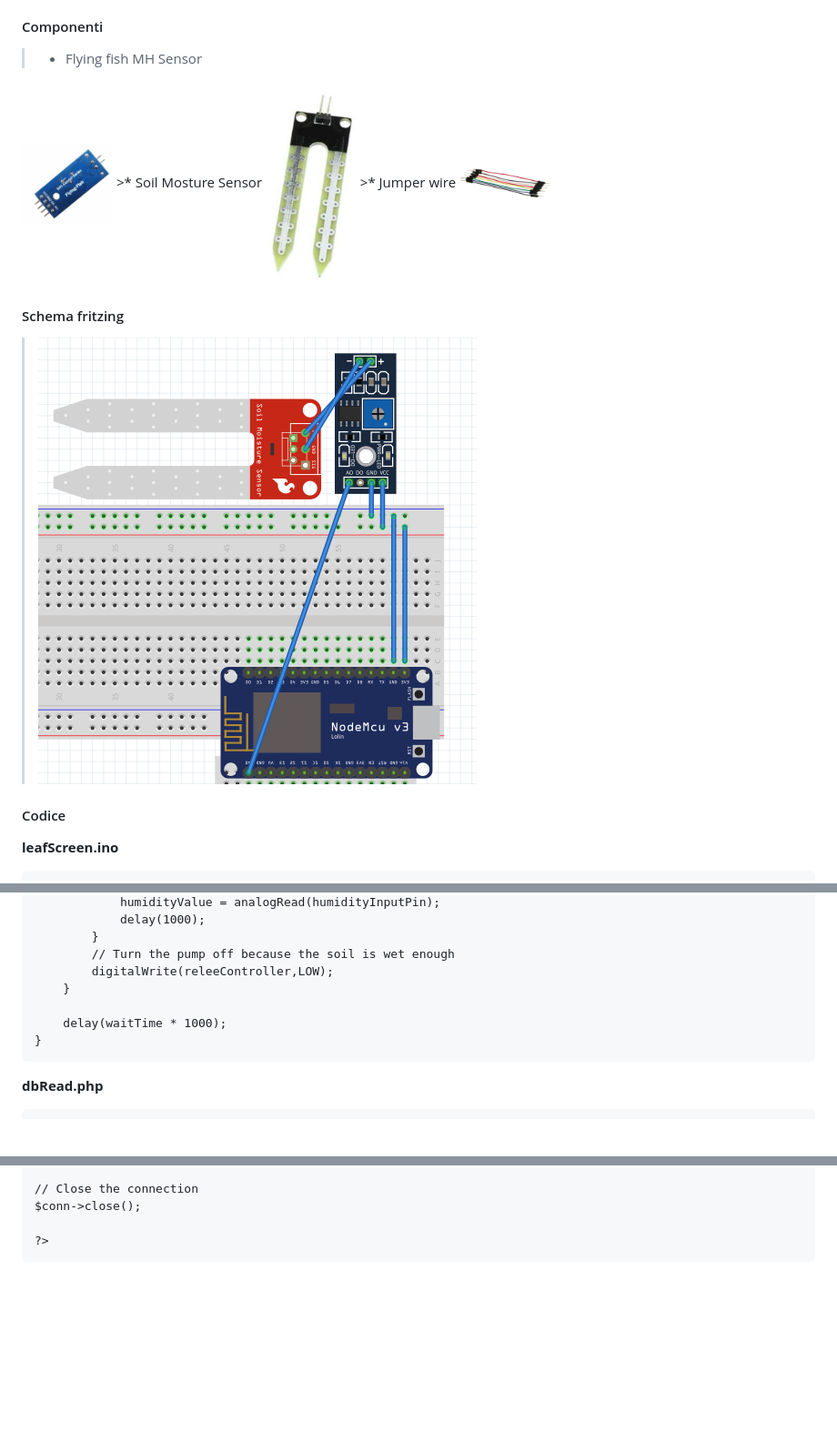
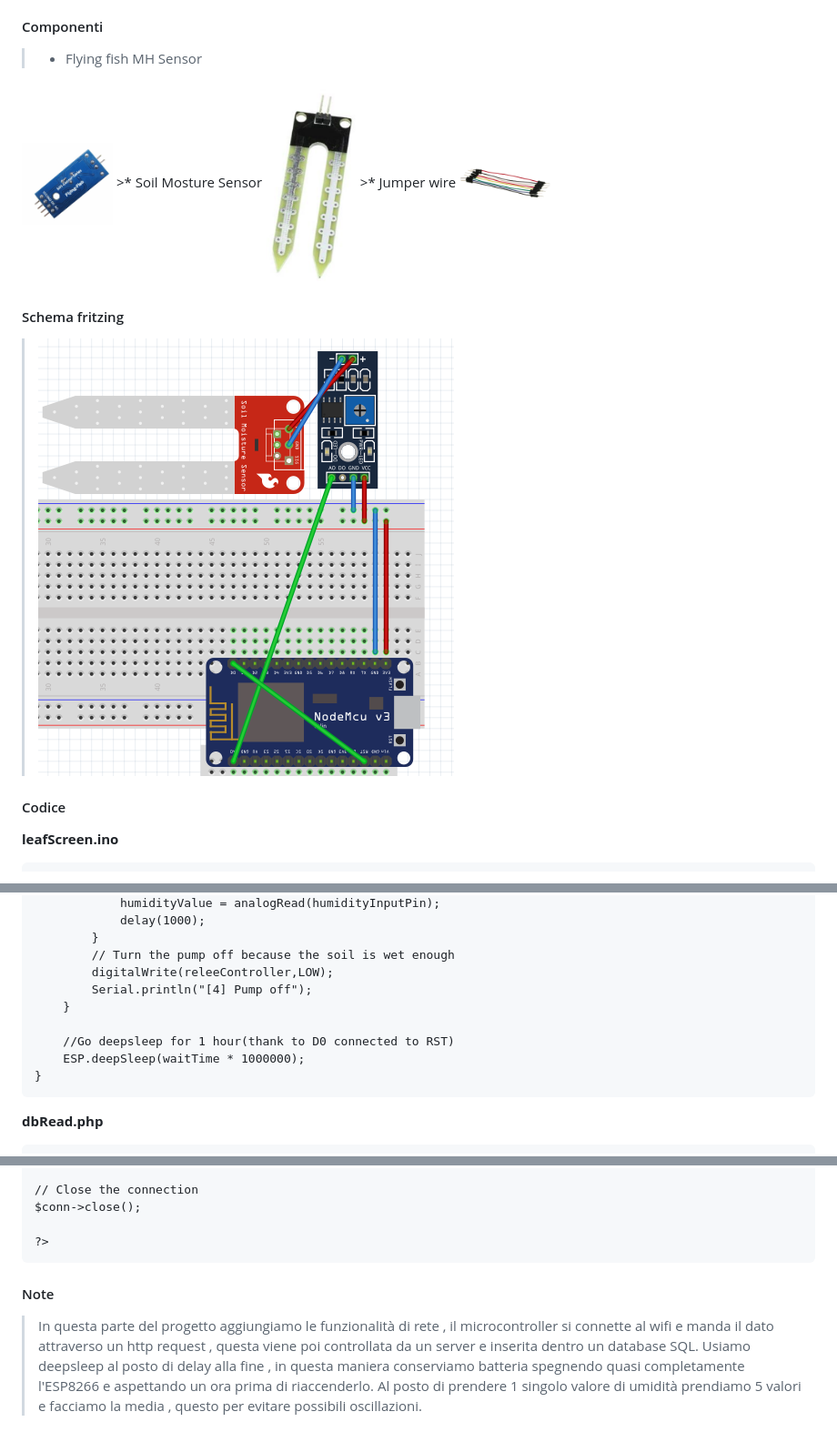
Before and after one commit to Trisogene/LeafScreen, a Markdown page: README.MD, 3 parts joined by grey strips. Shown: that part at 91% size. Rendered like a GitHub page; pictures changed too: img/FRITZING1.png; blank space fills up the shorter version.

```diff
--- a/README.MD
+++ b/README.MD
@@ -21,11 +21,11 @@ Il microcontroller controlla l'umidità del terreno ogni x ore , manda il dato a
 ## Parte 1 : Prendere l'umidità
 #### Componenti
 >* Flying fish MH Sensor
-<img src="/img/FFMS.png" alt="drawing" width="100" height = 100/>
+<img src="img/FFMS.png" alt="drawing" width="100" height = 100/>
 >* Soil Mosture Sensor
-<img src="/img/SMS.png" alt="drawing" width="100" height ="100"/>
+<img src="img/SMS.png" alt="drawing" width="100" height ="100"/>
 >* Jumper wire
-<img src="/img/JW.png" alt="drawing" width="100" height ="100"/>
+<img src="img/JW.png" alt="drawing" width="100" height ="100"/>
 
 #### Schema fritzing
 ><img src="img/FRITZING1.png" alt="drawing"/>
@@ -150,9 +172,11 @@ TODO : modificare schema fritzing per farlo funzionare a batteria
             }
             // Turn the pump off because the soil is wet enough
             digitalWrite(releeController,LOW);
+            Serial.println("[4] Pump off");
         }
 
-        delay(waitTime * 1000);
+        //Go deepsleep for 1 hour(thank to D0 connected to RST)
+        ESP.deepSleep(waitTime * 1000000);
     }
 
 **dbRead.php**
@@ -225,3 +249,8 @@ TODO : modificare schema fritzing per farlo funzionare a batteria
     $conn->close();
 
     ?>
+
+#### Note
+> In questa parte del progetto aggiungiamo le funzionalità di rete , il microcontroller si connette al wifi e manda il dato attraverso un http request , questa viene poi controllata da un server e inserita dentro un database SQL.
+> Usiamo deepsleep al posto di delay alla fine , in questa maniera conserviamo batteria spegnendo quasi completamente l'ESP8266 e aspettando un ora prima di riaccenderlo.
+> Al posto di prendere 1 singolo valore di umidità prendiamo 5 valori e facciamo la media , questo per evitare possibili oscillazioni.
```
Also changed, not shown: other parts of README.MD (+43 -21 lines), img/FRITZING2.png, 2 other files.
